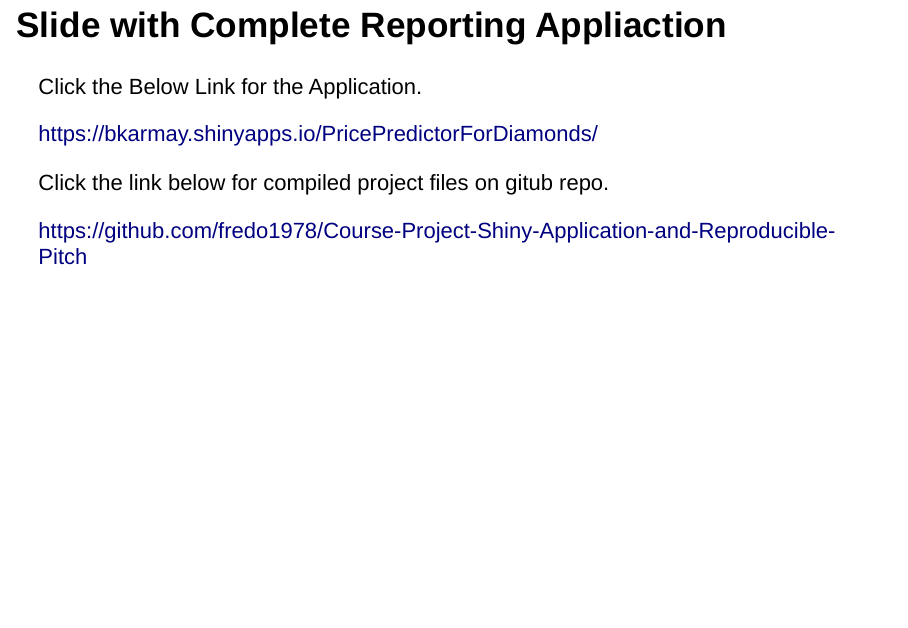
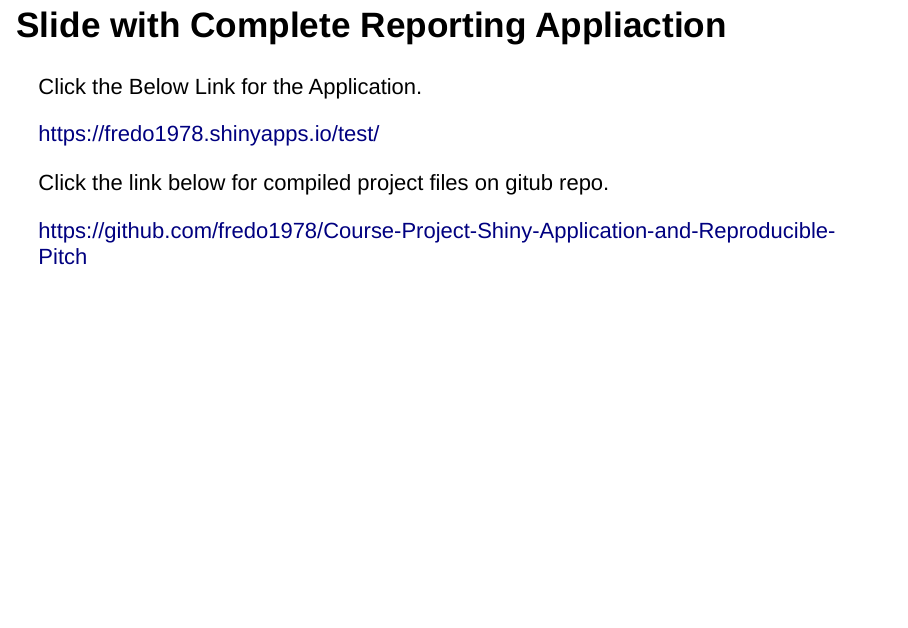
Before and after one commit to fredo1978/Course-Project-Shiny-Application-and-Reproducible-Pitch, an R Markdown document (Shiny App and repro pitch.Rmd): page 4 of 5. Rendered offline with R 4.5, knitr and Pandoc, with nearby package versions; drawn as Slidy slides in place of the format the file asks for.

Commit message:
Course Project: Shiny Application and Reproducible Pitch
Project Assignment

```diff
--- a/Shiny App and repro pitch.Rmd
+++ b/Shiny App and repro pitch.Rmd
@@ -26,7 +26,7 @@
 
 Click the Below Link for the Application.
 
-https://bkarmay.shinyapps.io/PricePredictorForDiamonds/
+https://fredo1978.shinyapps.io/test/
 
 Click the link below for compiled project files on gitub repo.
 
```
Also changed, not shown: .RData (added), README.md, Shiny-App-and-repro-pitch.html (deleted), server.R (indentation only), ui.R (indentation only), 4 other files.
